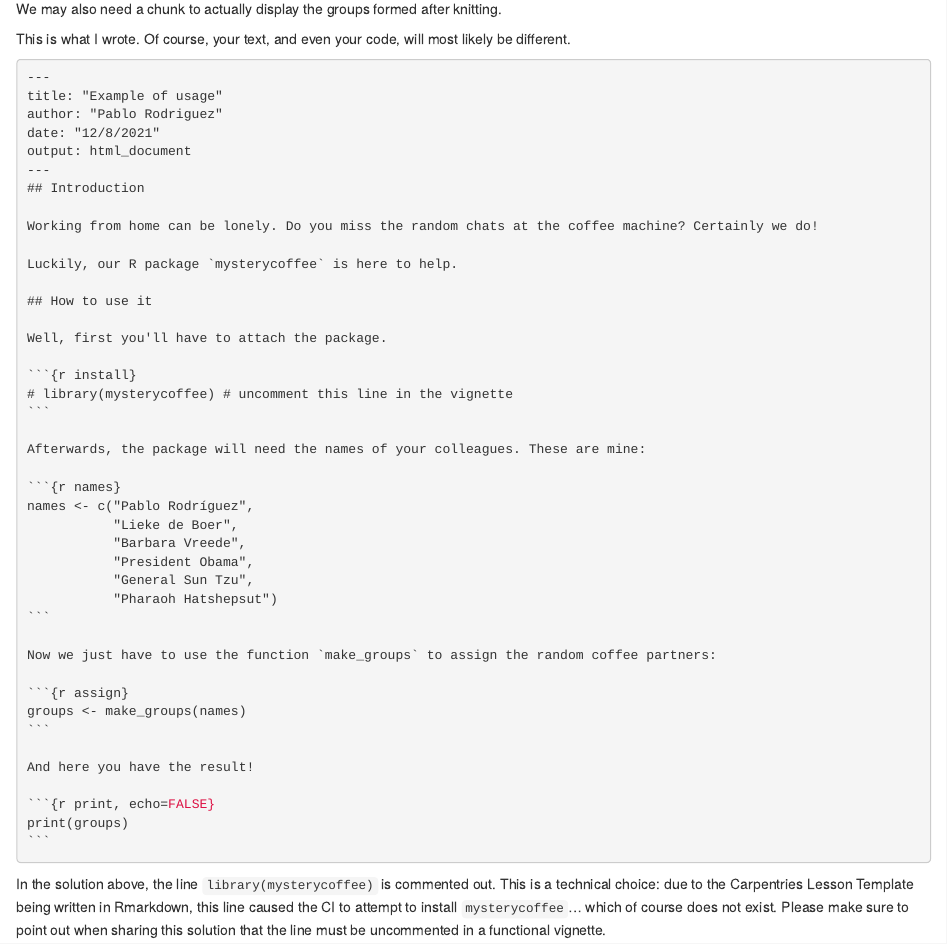
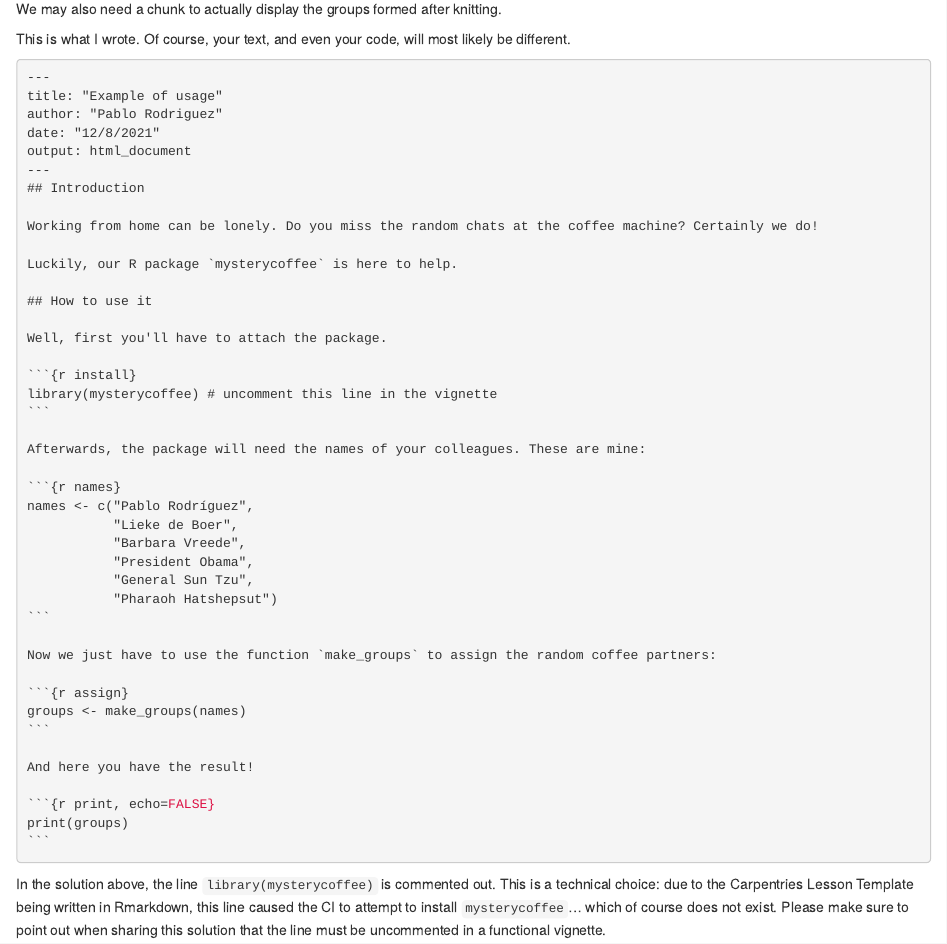
Before and after one commit to carpentries-incubator/lesson-R-packaging, an R Markdown document (episodes/vignettes.Rmd): the page in a window 1100 px wide, from 3340 px down. Rendered offline with R 4.5, knitr and Pandoc, with nearby package versions.

Commit message:
add installation of mysterycoffee from github

````diff
--- a/episodes/vignettes.Rmd
+++ b/episodes/vignettes.Rmd
@@ -147,6 +147,10 @@ Don't forget to insert explanatory text in between the chunks.
 
 We may also need a chunk to actually display the groups formed after knitting.
 
+```{r echo = FALSE}
+devtools::install_github("pabrod/mysterycoffee")
+```
+
 :::: solution
 This is what I wrote.
 Of course, your text, and even your code, will most likely be different.
@@ -169,7 +173,7 @@ Luckily, our R package `mysterycoffee` is here to help.
 Well, first you'll have to attach the package.
 
 ```{r install}
-# library(mysterycoffee) # uncomment this line in the vignette
+library(mysterycoffee) # uncomment this line in the vignette
 ```
 
 Afterwards, the package will need the names of your colleagues. These are mine:
````
